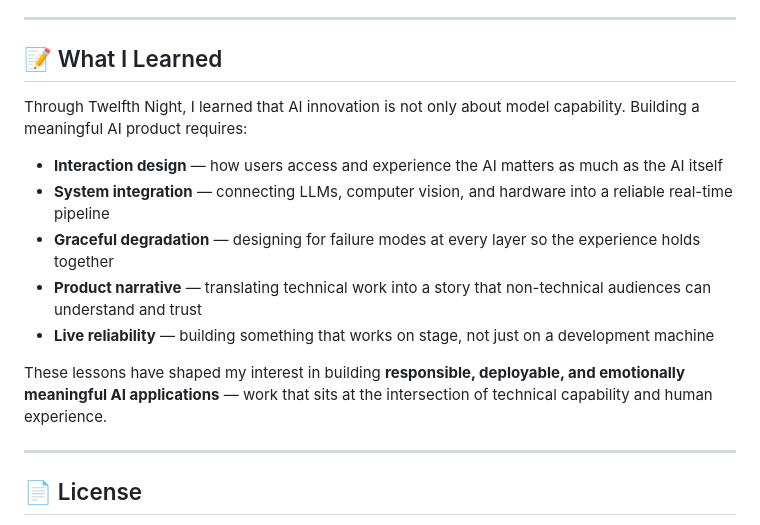
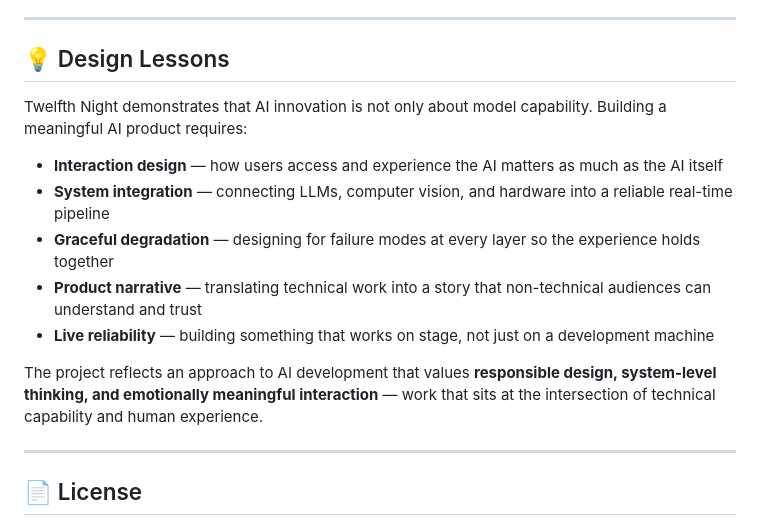
Before and after one commit to GunGunLin/luckie-bot, a Markdown page: README.md, the part around the change. GitHub-like rendering.

Commit message:
docs: What I Learned → Design Lessons, more portfolio-oriented tone

```diff
--- a/README.md
+++ b/README.md
@@ -289,9 +289,9 @@ Twelfth Night is an AI interaction prototype. We take responsible design serious
 
 ---
 
-## 📝 What I Learned
+## 💡 Design Lessons
 
-Through Twelfth Night, I learned that AI innovation is not only about model capability. Building a meaningful AI product requires:
+Twelfth Night demonstrates that AI innovation is not only about model capability. Building a meaningful AI product requires:
 
 - **Interaction design** — how users access and experience the AI matters as much as the AI itself
 - **System integration** — connecting LLMs, computer vision, and hardware into a reliable real-time pipeline
@@ -299,7 +299,7 @@ Through Twelfth Night, I learned that AI innovation is not only about model capa
 - **Product narrative** — translating technical work into a story that non-technical audiences can understand and trust
 - **Live reliability** — building something that works on stage, not just on a development machine
 
-These lessons have shaped my interest in building **responsible, deployable, and emotionally meaningful AI applications** — work that sits at the intersection of technical capability and human experience.
+The project reflects an approach to AI development that values **responsible design, system-level thinking, and emotionally meaningful interaction** — work that sits at the intersection of technical capability and human experience.
 
 ---
 
```
